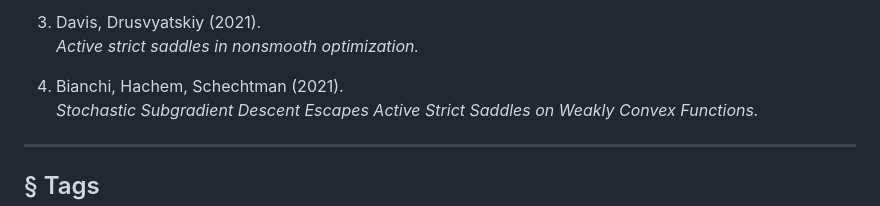
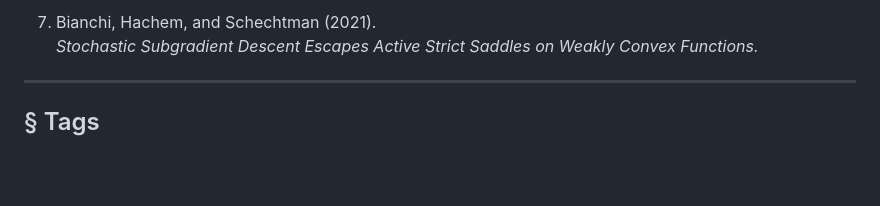
Before and after one commit to ddrusvyat/optproblems, a Markdown page: docs/problems/1.md, the part around one of its changes. Drawn GitHub-style; blank space fills up the shorter version.

```diff
--- a/docs/problems/1.md
+++ b/docs/problems/1.md
@@ -79,8 +71,5 @@ Stochastic Subgradient Descent Escapes Active Strict Saddles on Weakly Convex Fu
 
-3. Davis, Drusvyatskiy (2021).
-   *Active strict saddles in nonsmooth optimization.*
-
-4. Bianchi, Hachem, Schechtman (2021).
+7. <a id="ref-7"></a>Bianchi, Hachem, and Schechtman (2021).
    *Stochastic Subgradient Descent Escapes Active Strict Saddles on Weakly Convex Functions.*
 
 ---
```
Also changed, not shown: other parts of docs/problems/1.md (+21 -29 lines).
